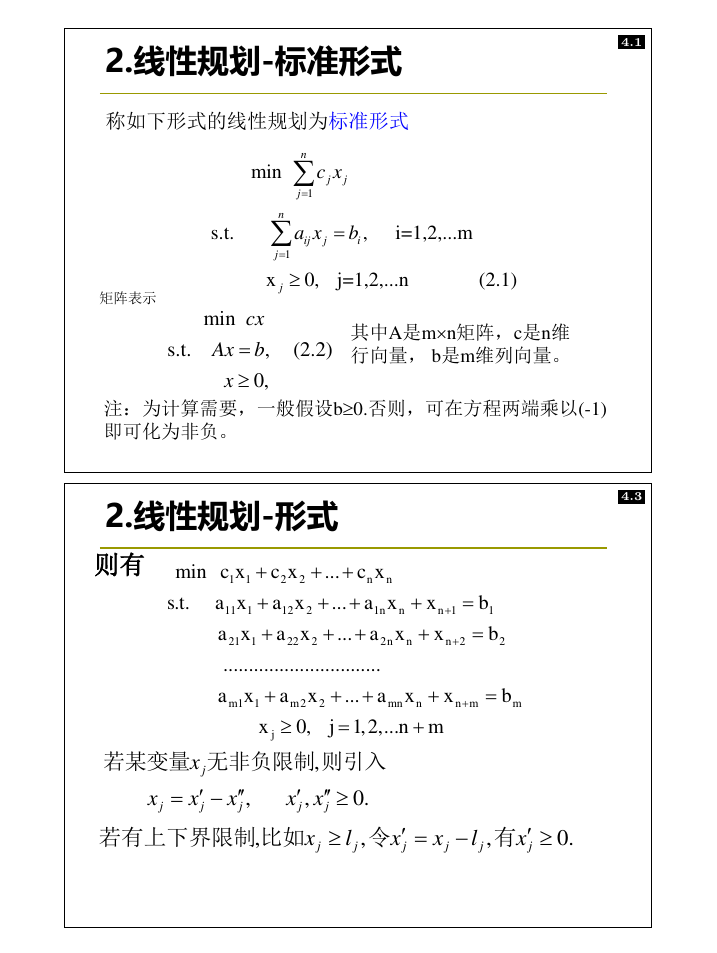
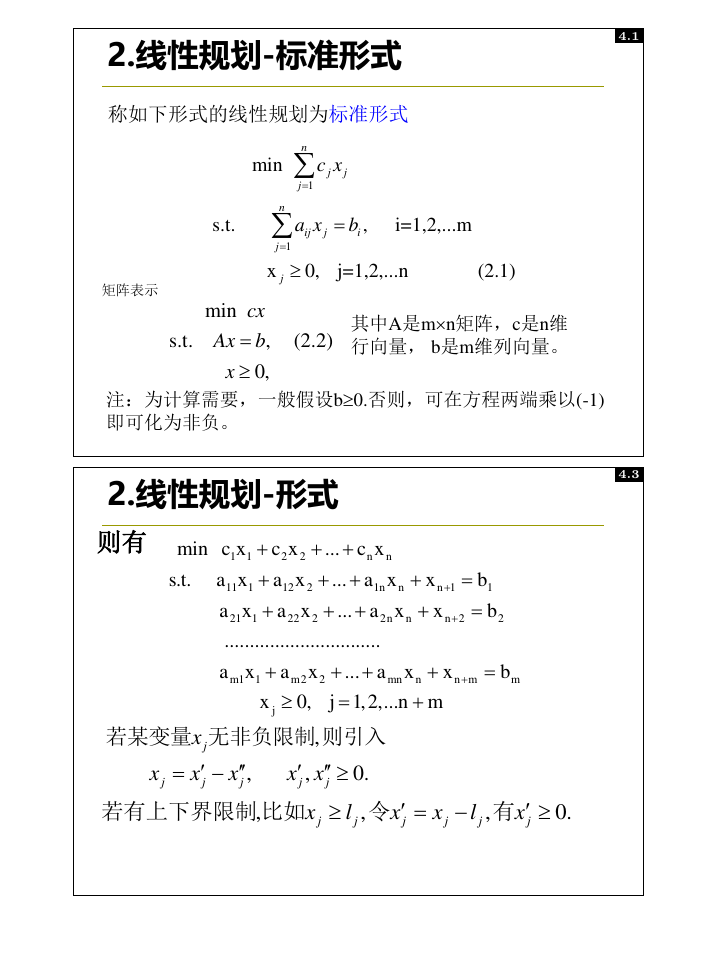
Before and after one commit to chofuhoyu/optm, a LaTeX document (latex/review-reader.tex): page 4 of 39. Compiled offline with XeLaTeX.

Commit message:
fix: \refslide高度公式去掉错误的-4\fboxsep项，改用显式\refslideheadroom
根因：\fbox的垂直总高度 = content + 2\fboxrule，与\fboxsep无关。
原公式多减了4\fboxsep，fboxsep=3pt时恰好提供12pt余量容纳\reviewstep头部，
fboxsep=0pt时余量消失导致两张幻灯片无法同页（57页→43页）。

修复：
- 高度公式改为 (textheight - 4\fboxrule - 4pt - \refslideheadroom) / 2
- \refslideheadroom 设为 16pt，显式给\reviewstep头部留空间
- \fboxsep 设为 0pt，消除fbox内部白边

```diff
--- a/latex/review-reader.tex
+++ b/latex/review-reader.tex
@@ -8,6 +8,7 @@
 ]{geometry}
 \setlength{\parindent}{0pt}
 \pagestyle{empty}
+\setlength{\fboxsep}{0pt}
 \usepackage{graphicx, amsmath, amssymb, xcolor, hyperref, fancybox, tikz}
 \hypersetup{colorlinks=true, linkcolor=blue, urlcolor=blue}
 
@@ -25,14 +26,17 @@
   #4
 }
 
-% === 单张PPT引用：自带居中，高度 = (textheight - 两组fbox边框 - 4pt间距) / 2 ===
+% === 单张PPT引用：自带居中 ===
+% 高度 = (textheight - fbox边框4×fboxrule - 4pt间距 - headroom) / 2
 % 两张上下堆叠刚好填满一页；三张时前两张占第一页，第三张自动流入第二页同位置
+\newlength{\refslideheadroom}
+\setlength{\refslideheadroom}{16pt}
 \newcommand{\refslide}[3]{%
   \centerline{%
     \fbox{%
       \begin{tikzpicture}[baseline=(img.south)]
         \node[inner sep=0] (img) {%
-          \includegraphics[page=#2, width=\dimexpr\textwidth-2\fboxsep-2\fboxrule-2mm\relax, height=\dimexpr(\textheight-4\fboxsep-4\fboxrule-4pt)/2\relax, keepaspectratio]%
+          \includegraphics[page=#2, width=\dimexpr\textwidth-2\fboxsep-2\fboxrule-2mm\relax, height=\dimexpr(\textheight-4\fboxrule-4pt-\refslideheadroom)/2\relax, keepaspectratio]%
             {../material/#1.pdf}%
         };
         \node[fill=black, text=white, font=\tiny\bfseries,
```
